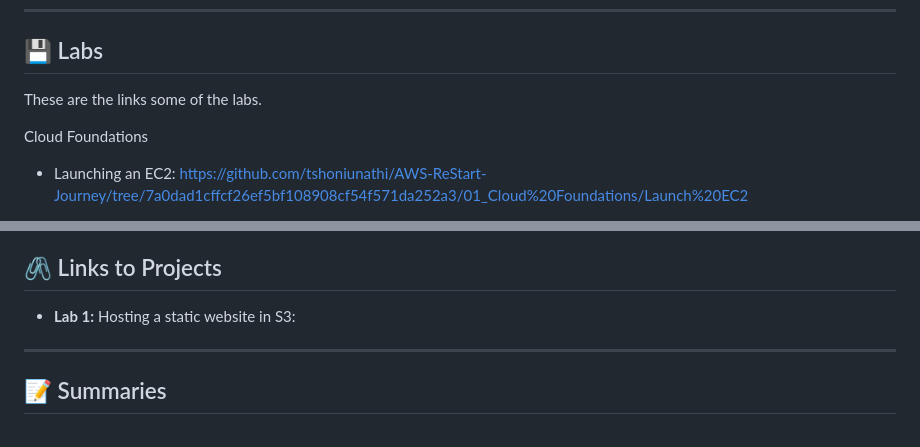
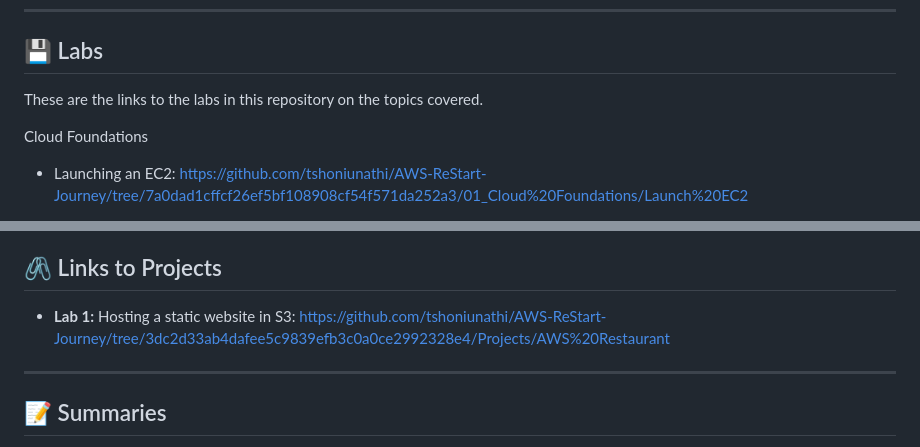
Before and after one commit to tshoniunathi/AWS-ReStart-Journey, a Markdown page: README.md, 2 parts joined by grey strips. Rendered like a GitHub page.

Commit message:
AWS ReStart Journey
Updated descriptions for labs and added project link.

```diff
--- a/README.md
+++ b/README.md
@@ -61,7 +61,7 @@ This repo serves as documentation and public record of my courses and progress m
 ---
 
 ## 💾 Labs
-These are the links some of the labs.
+These are the links to the labs in this repository on the topics covered.
 
 Cloud Foundations
 - Launching an  EC2: https://github.com/tshoniunathi/AWS-ReStart-Journey/tree/7a0dad1cffcf26ef5bf108908cf54f571da252a3/01_Cloud%20Foundations/Launch%20EC2
@@ -76,7 +76,7 @@ Databases
  - Build and access an RDS server:
 
 ## 🖇️ Links to Projects
-- **Lab 1:** Hosting a static website in S3:
+- **Lab 1:** Hosting a static website in S3: https://github.com/tshoniunathi/AWS-ReStart-Journey/tree/3dc2d33ab4dafee5c9839efb3c0a0ce2992328e4/Projects/AWS%20Restaurant
 
 ---
 
```
